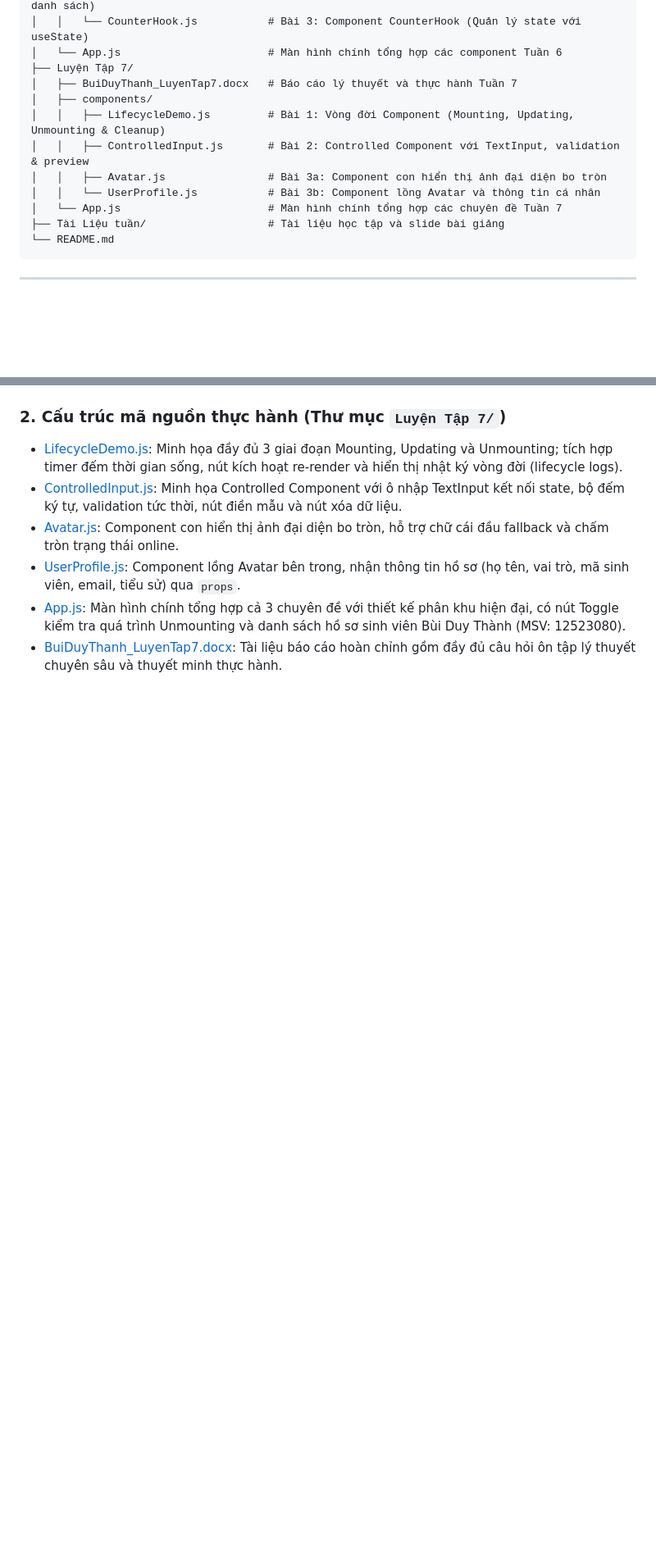
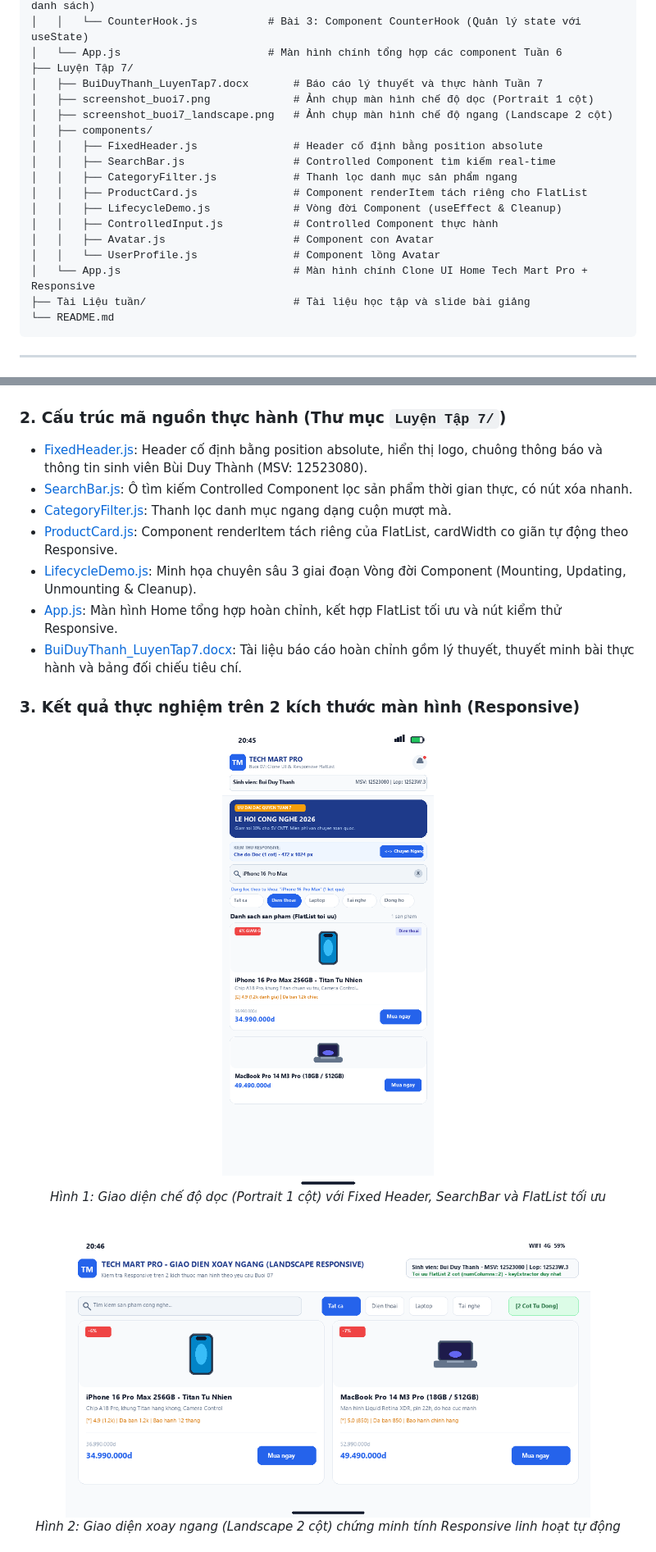
Before and after one commit to thanh2122005/phat-trien-ung-dung-mobile-da-nen-tang, a Markdown page: README.md, 2 parts joined by grey strips. Shown at 82% size. GitHub-like rendering; pictures changed too: Luyện Tập 7/screenshot_buoi7.png (added), Luyện Tập 7/screenshot_buoi7_landscape.png (added); blank space fills up the shorter version.

Commit message:
Thuc hanh Buoi 7: Hoan thanh clone UI mau Tech Mart, responsive FlatList va bao cao (12523080)

````diff
--- a/README.md
+++ b/README.md
@@ -35,14 +35,20 @@ Repository này được tổ chức theo từng tuần học và nội dung bà
 │   │   └── CounterHook.js           # Bài 3: Component CounterHook (Quản lý state với useState)
 │   └── App.js                       # Màn hình chính tổng hợp các component Tuần 6
 ├── Luyện Tập 7/
-│   ├── BuiDuyThanh_LuyenTap7.docx   # Báo cáo lý thuyết và thực hành Tuần 7
+│   ├── BuiDuyThanh_LuyenTap7.docx       # Báo cáo lý thuyết và thực hành Tuần 7
+│   ├── screenshot_buoi7.png             # Ảnh chụp màn hình chế độ dọc (Portrait 1 cột)
+│   ├── screenshot_buoi7_landscape.png   # Ảnh chụp màn hình chế độ ngang (Landscape 2 cột)
 │   ├── components/
-│   │   ├── LifecycleDemo.js         # Bài 1: Vòng đời Component (Mounting, Updating, Unmounting & Cleanup)
-│   │   ├── ControlledInput.js       # Bài 2: Controlled Component với TextInput, validation & preview
-│   │   ├── Avatar.js                # Bài 3a: Component con hiển thị ảnh đại diện bo tròn
-│   │   └── UserProfile.js           # Bài 3b: Component lồng Avatar và thông tin cá nhân
-│   └── App.js                       # Màn hình chính tổng hợp các chuyên đề Tuần 7
-├── Tài Liệu tuần/                   # Tài liệu học tập và slide bài giảng
+│   │   ├── FixedHeader.js               # Header cố định bằng position absolute
+│   │   ├── SearchBar.js                 # Controlled Component tìm kiếm real-time
+│   │   ├── CategoryFilter.js            # Thanh lọc danh mục sản phẩm ngang
+│   │   ├── ProductCard.js               # Component renderItem tách riêng cho FlatList
+│   │   ├── LifecycleDemo.js             # Vòng đời Component (useEffect & Cleanup)
+│   │   ├── ControlledInput.js           # Controlled Component thực hành
+│   │   ├── Avatar.js                    # Component con Avatar
+│   │   └── UserProfile.js               # Component lồng Avatar
+│   └── App.js                           # Màn hình chính Clone UI Home Tech Mart Pro + Responsive
+├── Tài Liệu tuần/                       # Tài liệu học tập và slide bài giảng
 └── README.md
 ```
 
@@ -176,8 +184,20 @@ Repository này được tổ chức theo từng tuần học và nội dung bà
 
 ### 2. Cấu trúc mã nguồn thực hành (Thư mục `Luyện Tập 7/`)
-- [LifecycleDemo.js](file:///d:/Source%20mobile%202/Luyện%20tập%201/Luyện%20Tập%207/components/LifecycleDemo.js): Minh họa đầy đủ 3 giai đoạn Mounting, Updating và Unmounting; tích hợp timer đếm thời gian sống, nút kích hoạt re-render và hiển thị nhật ký vòng đời (lifecycle logs).
-- [ControlledInput.js](file:///d:/Source%20mobile%202/Luyện%20tập%201/Luyện%20Tập%207/components/ControlledInput.js): Minh họa Controlled Component với ô nhập TextInput kết nối state, bộ đếm ký tự, validation tức thời, nút điền mẫu và nút xóa dữ liệu.
-- [Avatar.js](file:///d:/Source%20mobile%202/Luyện%20tập%201/Luyện%20Tập%207/components/Avatar.js): Component con hiển thị ảnh đại diện bo tròn, hỗ trợ chữ cái đầu fallback và chấm tròn trạng thái online.
-- [UserProfile.js](file:///d:/Source%20mobile%202/Luyện%20tập%201/Luyện%20Tập%207/components/UserProfile.js): Component lồng Avatar bên trong, nhận thông tin hồ sơ (họ tên, vai trò, mã sinh viên, email, tiểu sử) qua `props`.
-- [App.js](file:///d:/Source%20mobile%202/Luyện%20tập%201/Luyện%20Tập%207/App.js): Màn hình chính tổng hợp cả 3 chuyên đề với thiết kế phân khu hiện đại, có nút Toggle kiểm tra quá trình Unmounting và danh sách hồ sơ sinh viên Bùi Duy Thành (MSV: 12523080).
-- [BuiDuyThanh_LuyenTap7.docx](file:///d:/Source%20mobile%202/Luyện%20tập%201/Luyện%20Tập%207/BuiDuyThanh_LuyenTap7.docx): Tài liệu báo cáo hoàn chỉnh gồm đầy đủ câu hỏi ôn tập lý thuyết chuyên sâu và thuyết minh thực hành.
+- [FixedHeader.js](file:///d:/Source%20mobile%202/Luyện%20tập%201/Luyện%20Tập%207/components/FixedHeader.js): Header cố định bằng position absolute, hiển thị logo, chuông thông báo và thông tin sinh viên Bùi Duy Thành (MSV: 12523080).
+- [SearchBar.js](file:///d:/Source%20mobile%202/Luyện%20tập%201/Luyện%20Tập%207/components/SearchBar.js): Ô tìm kiếm Controlled Component lọc sản phẩm thời gian thực, có nút xóa nhanh.
+- [CategoryFilter.js](file:///d:/Source%20mobile%202/Luyện%20tập%201/Luyện%20Tập%207/components/CategoryFilter.js): Thanh lọc danh mục ngang dạng cuộn mượt mà.
+- [ProductCard.js](file:///d:/Source%20mobile%202/Luyện%20tập%201/Luyện%20Tập%207/components/ProductCard.js): Component renderItem tách riêng của FlatList, cardWidth co giãn tự động theo Responsive.
+- [LifecycleDemo.js](file:///d:/Source%20mobile%202/Luyện%20tập%201/Luyện%20Tập%207/components/LifecycleDemo.js): Minh họa chuyên sâu 3 giai đoạn Vòng đời Component (Mounting, Updating, Unmounting & Cleanup).
+- [App.js](file:///d:/Source%20mobile%202/Luyện%20tập%201/Luyện%20Tập%207/App.js): Màn hình Home tổng hợp hoàn chỉnh, kết hợp FlatList tối ưu và nút kiểm thử Responsive.
+- [BuiDuyThanh_LuyenTap7.docx](file:///d:/Source%20mobile%202/Luyện%20tập%201/Luyện%20Tập%207/BuiDuyThanh_LuyenTap7.docx): Tài liệu báo cáo hoàn chỉnh gồm lý thuyết, thuyết minh bài thực hành và bảng đối chiếu tiêu chí.
+
+### 3. Kết quả thực nghiệm trên 2 kích thước màn hình (Responsive)
+
+<div align="center">
+  <img src="./Luyện Tập 7/screenshot_buoi7.png" alt="Chế độ dọc (Portrait 1 cột)" width="320" />
+  <p><i>Hình 1: Giao diện chế độ dọc (Portrait 1 cột) với Fixed Header, SearchBar và FlatList tối ưu</i></p>
+  <br/>
+  <img src="./Luyện Tập 7/screenshot_buoi7_landscape.png" alt="Chế độ xoay ngang (Landscape 2 cột)" width="640" />
+  <p><i>Hình 2: Giao diện xoay ngang (Landscape 2 cột) chứng minh tính Responsive linh hoạt tự động</i></p>
+</div>
+
````
Also changed, not shown: other parts of README.md (+25 -13 lines), 7 other files.
